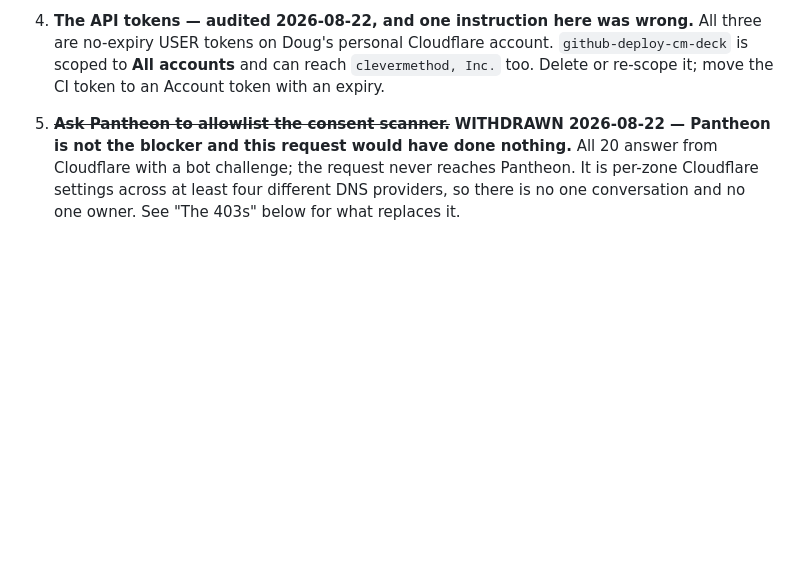
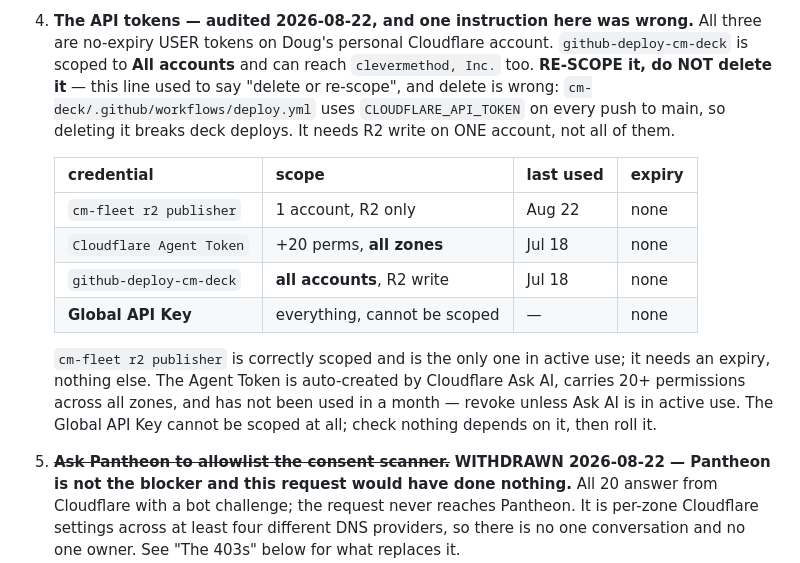
Before and after one commit to dougkasperek/cm-automation, a Markdown page: docs/SESSION-HANDOFF.md, the part around the change. Rendered like a GitHub page; blank space fills up the shorter version.

Commit message:
Finish the token table (previous commit took only half the edit)
The second asserted replacement failed on a needle that did not match and
the commit went ahead with the first half, leaving item 4 with a
corrected heading and the old, wrong instruction underneath -- a doc
describing the old behaviour, which is the failure mode this repo has a
rule about.

Co-Authored-By: Claude Opus 5 <noreply@anthropic.com>

```diff
--- a/docs/SESSION-HANDOFF.md
+++ b/docs/SESSION-HANDOFF.md
@@ -131,8 +131,24 @@ back to the wrangler OAuth session. CI still uses the token.
 4. **The API tokens — audited 2026-08-22, and one instruction here was
    wrong.** All three are no-expiry USER tokens on Doug's personal
    Cloudflare account. `github-deploy-cm-deck` is scoped to **All accounts**
-   and can reach `clevermethod, Inc.` too. Delete or re-scope it; move the CI
-   token to an Account token with an expiry.
+   and can reach `clevermethod, Inc.` too. **RE-SCOPE it, do NOT delete it** —
+   this line used to say "delete or re-scope", and delete is wrong:
+   `cm-deck/.github/workflows/deploy.yml` uses `CLOUDFLARE_API_TOKEN` on every
+   push to main, so deleting it breaks deck deploys. It needs R2 write on ONE
+   account, not all of them.
+
+   | credential | scope | last used | expiry |
+   |---|---|---|---|
+   | `cm-fleet r2 publisher` | 1 account, R2 only | Aug 22 | none |
+   | `Cloudflare Agent Token` | +20 perms, **all zones** | Jul 18 | none |
+   | `github-deploy-cm-deck` | **all accounts**, R2 write | Jul 18 | none |
+   | **Global API Key** | everything, cannot be scoped | — | none |
+
+   `cm-fleet r2 publisher` is correctly scoped and is the only one in active
+   use; it needs an expiry, nothing else. The Agent Token is auto-created by
+   Cloudflare Ask AI, carries 20+ permissions across all zones, and has not
+   been used in a month — revoke unless Ask AI is in active use. The Global API
+   Key cannot be scoped at all; check nothing depends on it, then roll it.
 5. ~~**Ask Pantheon to allowlist the consent scanner.**~~ **WITHDRAWN
    2026-08-22 — Pantheon is not the blocker and this request would have done
    nothing.** All 20 answer from Cloudflare with a bot challenge; the request
```
